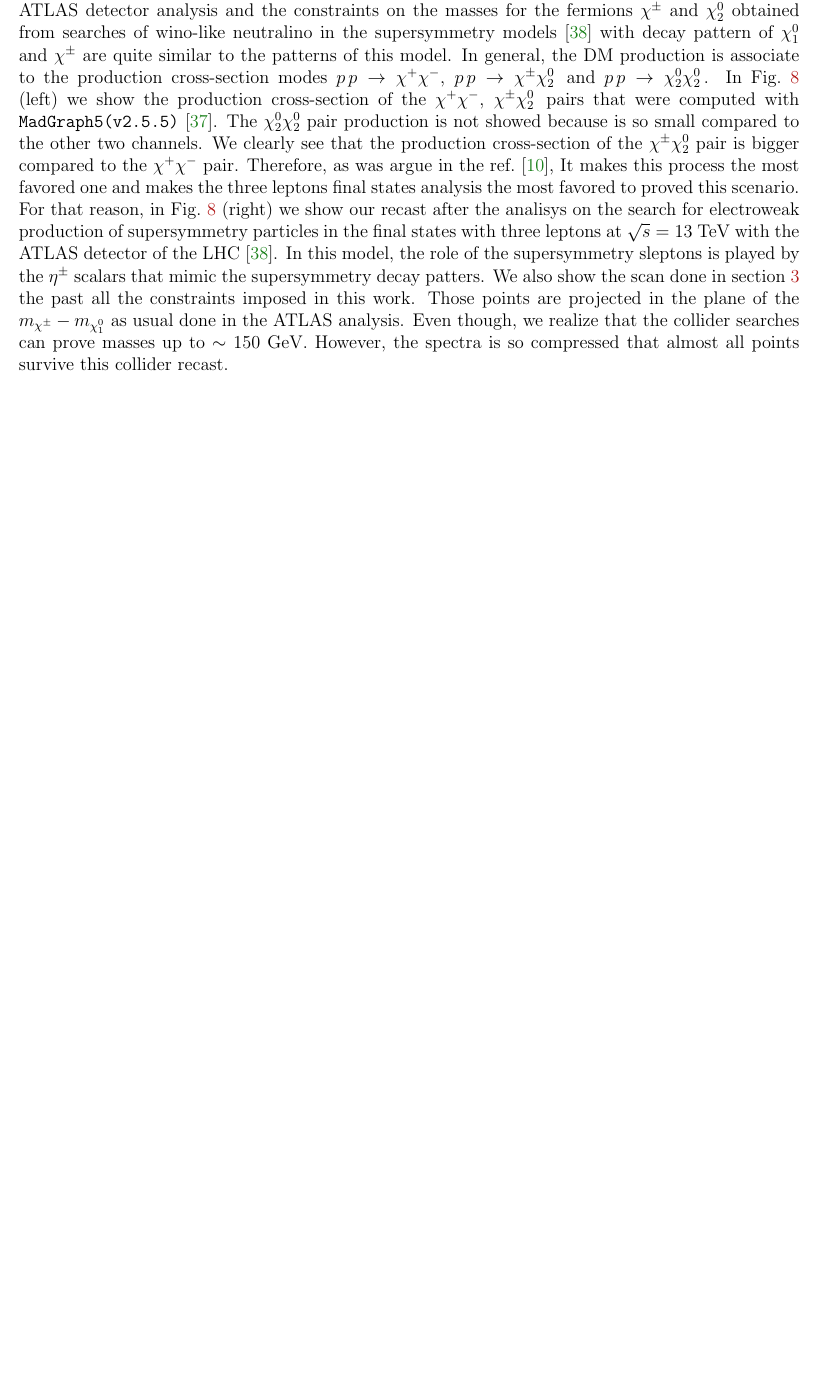
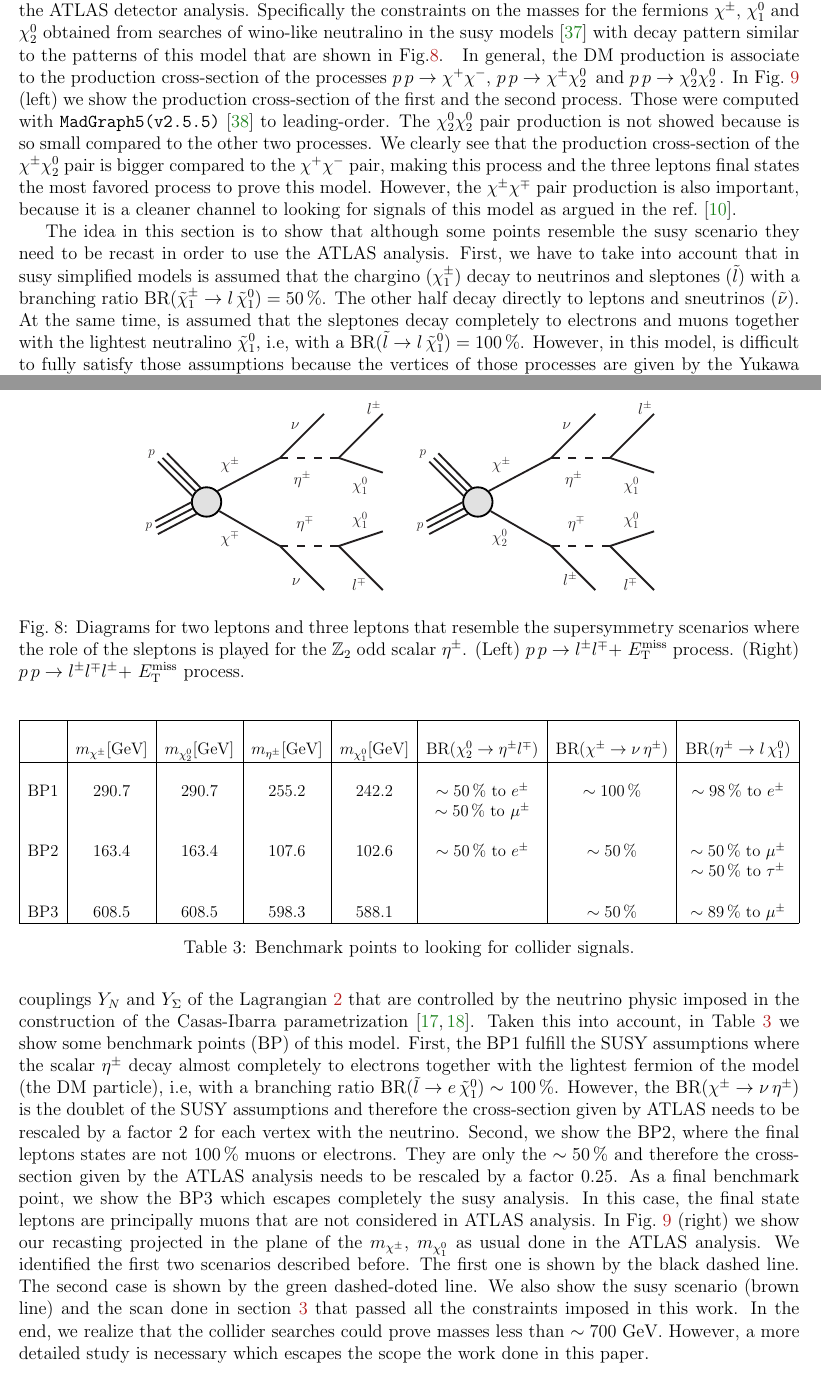
Before and after one commit to anferivera/singlet-triplet-scotogenic, a LaTeX paper (singlet-triplet-scotogenic.tex): part of page 12 of 23 before the commit and two parts of pages 12 and 14 of 24 after it, the two joined at a grey line, cut so that both start at the same text, the shorter picture padded with empty space. Compiled offline with pdfLaTeX.

Commit message:
collider section update

```diff
--- a/singlet-triplet-scotogenic.tex
+++ b/singlet-triplet-scotogenic.tex
@@ -20,6 +20,7 @@
 \usepackage{cancel}
 \usepackage{cite}
 \usepackage{soul}%\st strike out and \hl highlight
+\usepackage{multirow}
 
 \renewcommand\figurename{Fig.} %Abbreviate Figure
 
@@ -703,3 +704,14 @@ Sizable values for $|\alpha-90^{\circ}|$ give us sizable values for the $\langle
 \section{Collider phenomenology}
 \label{sec:collider}
 %
+We can derive limits on the masses of the new particles from existing LHC analysis in the context of simplified supersymmetry (susy) models.
+To recast the LHC constraints for this model we will use the ATLAS detector analysis. Specifically the constraints on the masses for the fermions $\chi^{\pm}$, $\chi_1^0$ and  $\chi_2^0$ obtained from searches of wino-like neutralino in the susy models~\cite{Aaboud:2018jiw} with decay pattern similar to the patterns of this model that are shown in Fig.\ref{fig:collider-diagrams}.
+%
+\begin{figure}[h]
+\begin{center}
+\includegraphics[scale=0.6]{chi1chi1}
+\includegraphics[scale=0.6]{chi1chi20}
+\caption{Diagrams for two leptons and three leptons that resemble the supersymmetry scenarios where the role of the sleptons is played for the  $\mathbb{Z}_2$ odd scalar $\eta^{\pm}$. (Left) $p\,p \to l^{\pm}l^{\mp}+$ $E_{\text{T}}^{\text{miss}}$ process. (Right) $p\,p \to l^{\pm}l^{\mp}l^{\pm}+$ $E_{\text{T}}^{\text{miss}}$ process. }
+\label{fig:collider-diagrams}
+\end{center}
+\end{figure}
@@ -713,17 +727,70 @@ Sizable values for $|\alpha-90^{\circ}|$ give us sizable values for the $\langle
 \end{center}
 \end{figure}
 %
-We can derive limits on the masses of the new particles from existing LHC analysis in the context of simplified supersymmetry models.
-To recast the LHC constraints for this model we will use the ATLAS detector analysis and the constraints on the masses for the fermions $\chi^{\pm}$ and $\chi_2^0$ obtained from searches of wino-like neutralino in the supersymmetry models~\cite{Aaboud:2018jiw} with decay pattern of $\chi_1^0$ and $\chi^{\pm}$ are quite similar to the patterns of this model.
-%However, although $\chi^{\pm}$ decays into $\chi_1^0$ with an on-shell or of-shell $W$ boson, $\chi_2^0$ does not decays into $\chi^0_1$ associate with a $Z$ gauge boson because the DM does not couplet to the $Z$ gauge boson a tree level.
-In general, the DM production is associate to the production cross-section modes $p\,p\to\chi^+\chi^-$, $p\,p\to\chi^{\pm}\chi_2^0\,$ and $p\,p\to\chi_2^0\chi_2^0\,$.
-In Fig.~\ref{fig:LHC} (left) we show the production cross-section of the $\chi^+\chi^-$, $\chi^{\pm}\chi_2^0\,$ pairs that were computed with \texttt{MadGraph5(v2.5.5)}\cite{Alwall:2014hca}.
-The $\chi_2^0\chi_2^0$ pair production is not showed because is so small compared to the other two channels.
-We clearly see that the production cross-section of the $\chi^{\pm}\chi^0_2$ pair is bigger compared to the $\chi^{+}\chi^{-}$ pair.
-Therefore, as was argue in the ref.~\cite{Choubey:2017yyn}, It makes this process the most favored one and makes the three leptons final states analysis the most favored to proved this scenario.
-For that reason, in Fig.~\ref{fig:LHC} (right) we show our recast after the analisys on the search for electroweak production of supersymmetry particles in the final states with three leptons at $\sqrt{s}=13$ TeV with the ATLAS detector of the LHC~\cite{Aaboud:2018jiw}.
-In this model, the role of the supersymmetry sleptons is played by the $\eta^{\pm}$ scalars that mimic the supersymmetry decay patters.
-We also show the scan done in section~\ref{sec:full-scan} the past all the constraints imposed in this work. Those points are projected in the plane of the $m_{\chi^{\pm}}-m_{\chi_1^0}$ as usual done in the ATLAS analysis. Even though, we realize that the collider searches can prove masses up to $\sim 150$ GeV. However, the spectra is so compressed that almost all points survive this collider recast.
+In general, the DM production is associate to the production cross-section of the processes $p\,p\to\chi^+\chi^-$, $p\,p\to\chi^{\pm}\chi_2^0\,$ and $p\,p\to\chi_2^0\chi_2^0\,$.
+In Fig.~\ref{fig:LHC} (left) we show the production cross-section of the first and the second process.
+Those were computed with \texttt{MadGraph5(v2.5.5)}\cite{Alwall:2014hca} to leading-order.
+The $\chi_2^0\chi_2^0$ pair production is not showed because is so small compared to the other two processes.
+We clearly see that the production cross-section of the $\chi^{\pm}\chi^0_2$ pair is bigger compared to the $\chi^{+}\chi^{-}$ pair, making this process and the three leptons final states the most favored process to prove this model.
+However, the $\chi^{\pm}\chi^{\mp}$ pair production is also important, because it is a cleaner channel to looking for signals of this model as argued in the ref.~\cite{Choubey:2017yyn}.
+
+The idea in this section is to show that although some points resemble the susy scenario they need to be recast in order to use the ATLAS analysis.
+%
+First, we have to take into account that in susy simplified models is assumed that the chargino ($\chi_1^{\pm}$) decay to neutrinos and sleptones ($\tilde{l}$) with a branching ratio BR$(\tilde{\chi}_1^{\pm}\to l\,\tilde{\chi}_1^0)=50\,\%$. The other half decay directly to leptons and sneutrinos $(\tilde{\nu})$.
+%
+At the same time, is assumed that the sleptones decay completely to electrons and muons together with the lightest neutralino $\tilde{\chi}_1^0$, i.e, with a BR$(\tilde{l}\to l\,\tilde{\chi}_1^0)=100\,\%$.
+%
+However, in this model, is difficult to fully satisfy those assumptions because the vertices of those processes are given by the Yukawa couplings $Y_N$ and $Y_{\Sigma}$ of the Lagrangian~\ref{eq:full-lagrangian} that are controlled by the neutrino physic imposed in the construction of the Casas-Ibarra parametrization~\cite{Casas:2001sr, Ibarra:2003up}.
+%
+Taken this into account, in Table~\ref{tab:B-Points} we show some benchmark points (BP) of this model.
+%
+First, the BP1 fulfill the SUSY assumptions where the scalar $\eta^{\pm}$ decay almost completely to electrons together with the lightest fermion of the model (the DM particle), i.e, with a branching ratio BR$(\tilde{l}\to e\,\tilde{\chi}_1^0)\sim 100\,\%$.
+However, the $\text{BR}(\chi^{\pm}\to \nu\, \eta^{\pm})$ is the doublet of the SUSY assumptions and therefore the cross-section given by ATLAS needs to be rescaled by a factor 2 for each vertex with the neutrino.
+%
+Second, we show the BP2, where the final leptons states are not $100\,\%$ muons or electrons. They are only the $\sim50\,\%$ and therefore the cross-section given by the ATLAS analysis needs to be rescaled by a factor
+$0.25$.
+%
+As a final benchmark point, we show the BP3 which escapes completely the susy analysis. In this case, the final state leptons are principally muons that are not considered in ATLAS analysis.
+%
+\begin{table}
+\centering
+\resizebox{\textwidth}{!}{%tamaño adecuado
+\begin{tabular}{|c|c|c|c|c|c|c|c|}
+\hline
+ &&&&&&& \\
+ & $m_{\chi^{\pm}}[\text{GeV}]$ & $m_{\chi_2^0}[\text{GeV}]$ & $m_{\eta^{\pm}}[\text{GeV}]$ & $m_{\chi_1^0}[\text{GeV}]$ & $\text{BR}(\chi_2^0\to \eta^{\pm}l^{\mp})$& $\text{BR}(\chi^{\pm}\to \nu\, \eta^{\pm})$ & $\text{BR}(\eta^{\pm}\to l\, \chi_1^0)$  \\
+%BP3 451
+\hline
+ &&&&&&& \\
+BP1 & 290.7 & 290.7  & 255.2 & 242.2 & $\sim 50\,\%$ to $e^{\pm}$ & $\sim 100\,\%$  & $\sim 98\,\%$ to $e^{\pm}$\\
+    &  &  &  &  & $\sim 50\,\%$ to $\mu^{\pm}$ &  & \\
+ &&&&&&& \\
+%BP2 2891
+BP2 & 163.4 & 163.4  & 107.6 & 102.6 & $\sim50\,\%$  to $e^{\pm}$  & $\sim 50\,\%$ & $\sim 50\,\%$ to $\mu^{\pm}$\\
+     & &  &  &  &    &  & $\sim 50\,\%$ to $\tau^{\pm}$\\
+ &&&&&&& \\
+ %BP3 2222
+BP3 & 608.5 & 608.5  & 598.3 & 588.1 &  & $\sim 50\,\%$ & $\sim 89\,\%$ to $\mu^{\pm}$\\
+   \hline
+\end{tabular}}
+\caption{Benchmark points to looking for collider signals.}
+\label{tab:B-Points}
+\end{table}
+%
+In Fig.~\ref{fig:LHC} (right) we show our recasting projected in the plane of the $m_{\chi^{\pm}}$, $m_{\chi_1^0}$ as usual done in the ATLAS analysis. We identified the first two scenarios described before.
+%
+The first one is shown by the black dashed line.
+%
+The second case is shown by the green dashed-doted line.
+%
+We also show the susy scenario (brown line) and the scan done in section~\ref{sec:full-scan} that passed all the constraints imposed in this work.
+%
+In the end, we realize that the collider searches could prove masses less than $\sim 700$ GeV.
+%However, the spectra is so compressed that almost all points survive this collider recast.
+However, a more detailed study is necessary which escapes the scope the work done in this paper.
+%However, the spectra is so compressed that almost all points survive this collider recast.
+
+
 
 
 
```
Also changed, not shown: figures/chi1chi1.pdf (added), figures/chi1chi20.pdf (added), figures/compressed_spectra.pdf, figures/mxoMTF_with_neutrino_physics.pdf, figures/sigma_pp_xx_MadGraph.pdf, singlet-triplet-scotogenic.tex (6 more changed lines).
